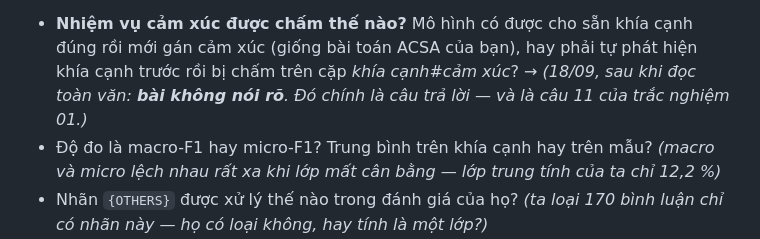
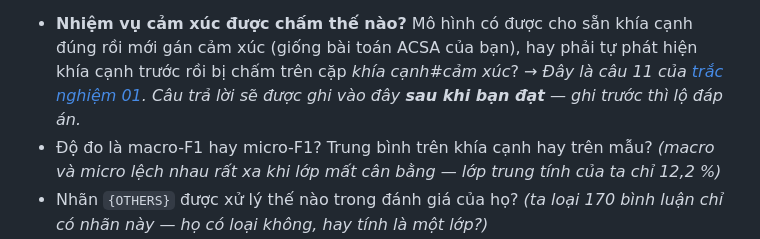
Before and after one commit to 2611326-NguyenMinhTrong/nsmgat-vietnamese-absa, a Markdown page: chuyende1/survey/doc_bat_buoc.md, the part around the change. Rendered like a GitHub page.

Commit message:
Go dap an cau 11 khoi doc_bat_buoc.md — ghi lai sau khi hoc vien dat trac nghiem
Co-Authored-By: Claude Opus 5 <noreply@anthropic.com>

```diff
--- a/chuyende1/survey/doc_bat_buoc.md
+++ b/chuyende1/survey/doc_bat_buoc.md
@@ -145,8 +145,8 @@ rào cản 1). Câu trả lời phụ thuộc vào **cách bài báo chấm đi
 - **Nhiệm vụ cảm xúc được chấm thế nào?** Mô hình có được cho sẵn khía cạnh đúng rồi mới
   gán cảm xúc (giống bài toán ACSA của bạn), hay phải tự phát hiện khía cạnh trước rồi bị
   chấm trên cặp *khía cạnh#cảm xúc*?
-  → *(18/09, sau khi đọc toàn văn: **bài không nói rõ**. Đó chính là câu trả lời — và là câu
-  11 của trắc nghiệm 01.)*
+  → *Đây là câu 11 của [trắc nghiệm 01](../trac-nghiem/de/01_UIT-ViSFD.md). Câu trả lời sẽ
+  được ghi vào đây **sau khi bạn đạt** — ghi trước thì lộ đáp án.*
 - Độ đo là macro-F1 hay micro-F1? Trung bình trên khía cạnh hay trên mẫu? *(macro và micro
   lệch nhau rất xa khi lớp mất cân bằng — lớp trung tính của ta chỉ 12,2 %)*
 - Nhãn `{OTHERS}` được xử lý thế nào trong đánh giá của họ? *(ta loại 170 bình luận chỉ có
```
